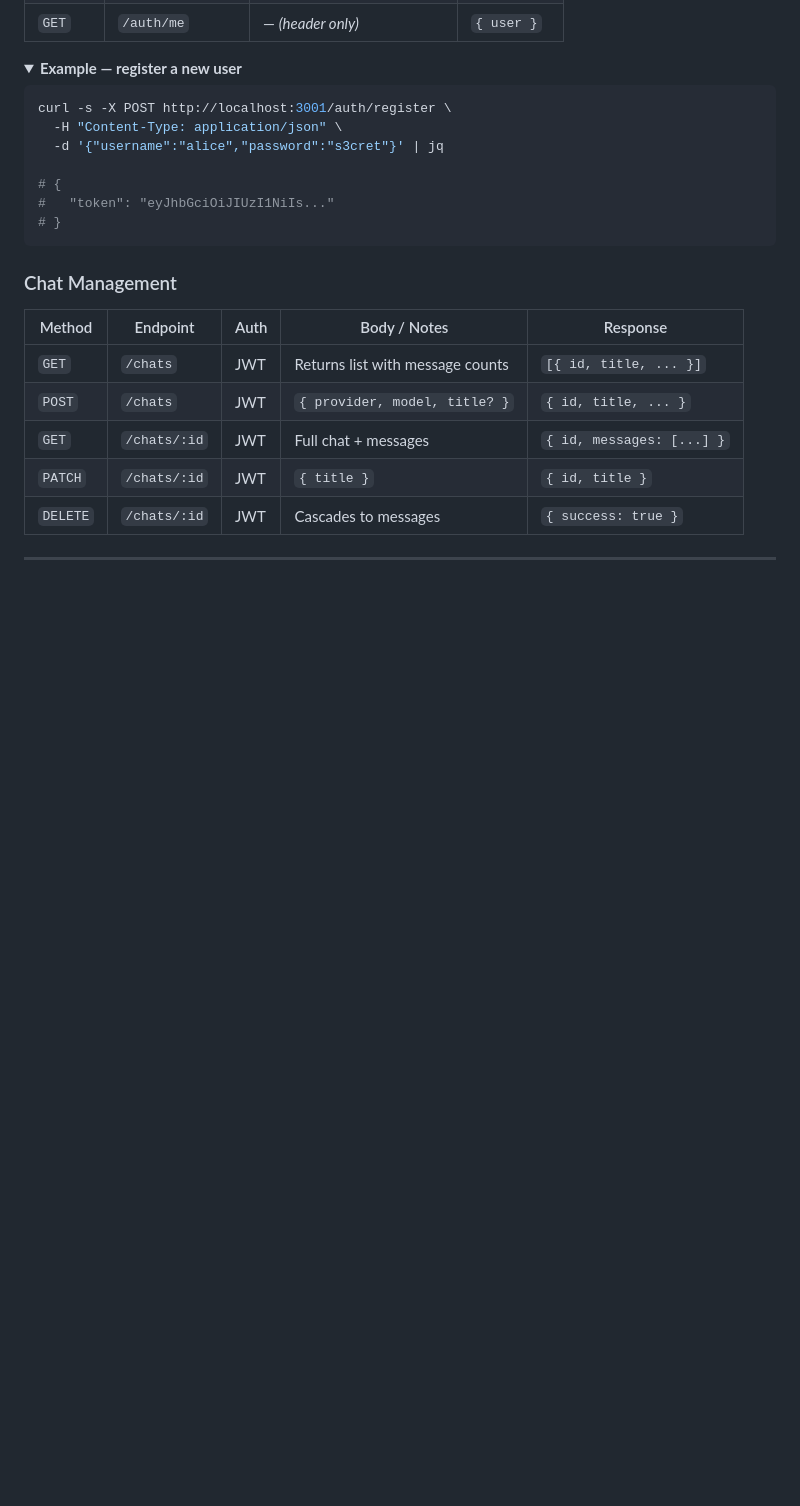
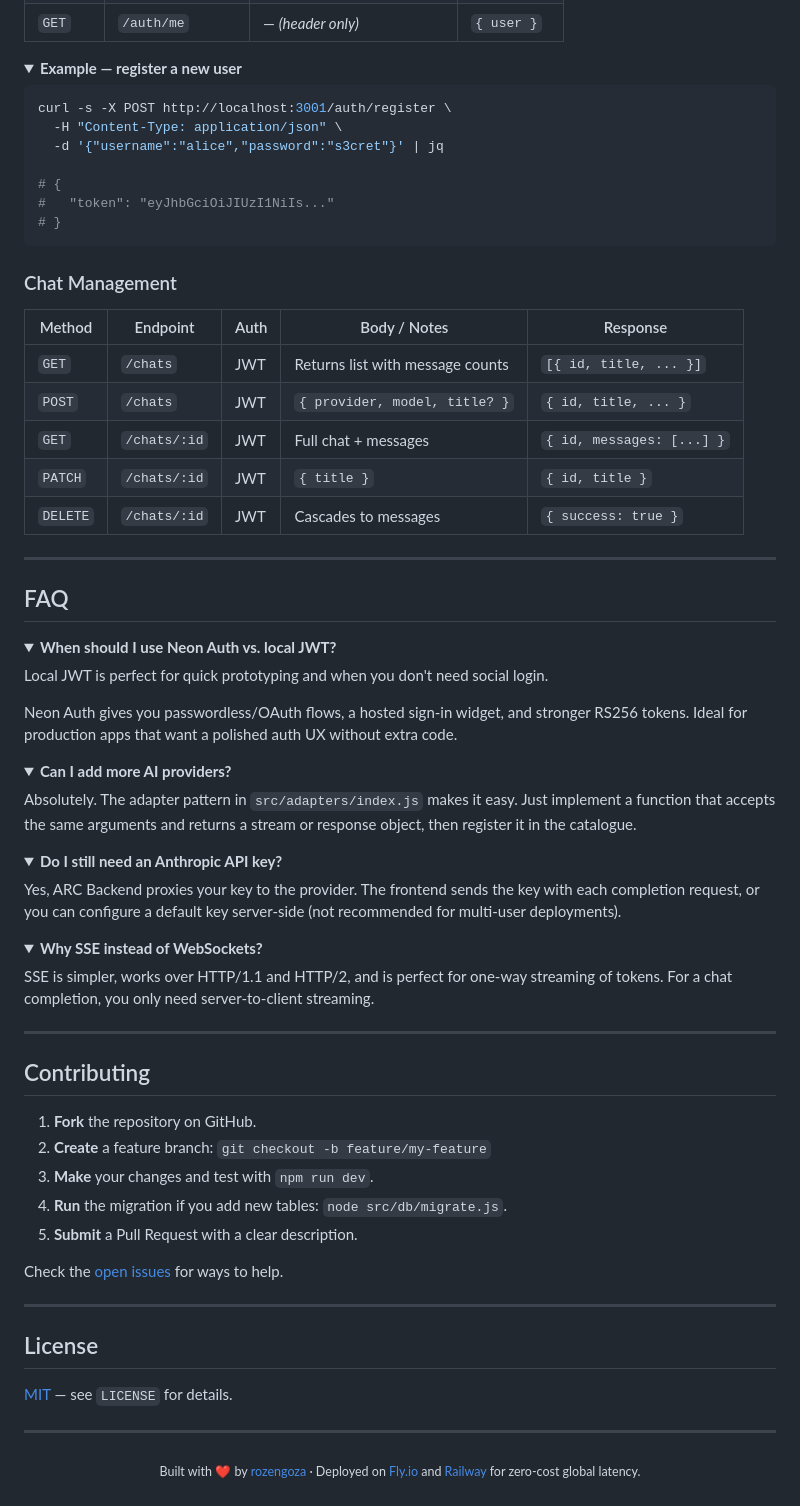
Before and after one commit to rozengoza/chat-interface-backend, a Markdown page: Readme.MD, the part around one of its changes. GitHub-like rendering; folded sections open; blank space fills up the shorter version.

Commit message:
Update README formatting and content structure

```diff
--- a/Readme.MD
+++ b/Readme.MD
@@ -214,5 +214,60 @@ curl -s -X POST http://localhost:3001/auth/register \
 | `PATCH` | `/chats/:id` | JWT | `{ title }` | `{ id, title }` |
 | `DELETE` | `/chats/:id` | JWT | Cascades to messages | `{ success: true }` |
 
+---
+
+## FAQ
+
+<details>
+<summary><strong>When should I use Neon Auth vs. local JWT?</strong></summary>
+
+Local JWT is perfect for quick prototyping and when you don't need social login.
+
+Neon Auth gives you passwordless/OAuth flows, a hosted sign‑in widget, and stronger RS256 tokens. Ideal for production apps that want a polished auth UX without extra code.
+
+</details>
+
+<details>
+<summary><strong>Can I add more AI providers?</strong></summary>
+
+Absolutely. The adapter pattern in `src/adapters/index.js` makes it easy. Just implement a function that accepts the same arguments and returns a stream or response object, then register it in the catalogue.
+
+</details>
+
+<details>
+<summary><strong>Do I still need an Anthropic API key?</strong></summary>
+
+Yes, ARC Backend proxies your key to the provider. The frontend sends the key with each completion request, or you can configure a default key server‑side (not recommended for multi‑user deployments).
+
+</details>
+
+<details>
+<summary><strong>Why SSE instead of WebSockets?</strong></summary>
+
+SSE is simpler, works over HTTP/1.1 and HTTP/2, and is perfect for one‑way streaming of tokens. For a chat completion, you only need server‑to‑client streaming.
+
+</details>
 
 ---
+
+## Contributing
+
+1. **Fork** the repository on GitHub.
+2. **Create** a feature branch: `git checkout -b feature/my-feature`
+3. **Make** your changes and test with `npm run dev`.
+4. **Run** the migration if you add new tables: `node src/db/migrate.js`.
+5. **Submit** a Pull Request with a clear description.
+
+Check the [open issues](https://github.com/rozengoza/chat-interface-backend/issues) for ways to help.
+
+---
+
+## License
+
+[MIT](https://github.com/rozengoza/chat-interface-backend/blob/main/LICENSE) — see `LICENSE` for details.
+
+---
+
+<p align="center">
+  <sub>Built with ❤️ by <a href="https://github.com/rozengoza">rozengoza</a> · Deployed on <a href="https://fly.io/">Fly.io</a> and <a href="https://railway.app/">Railway</a> for zero‑cost global latency.</sub>
+</p>
```
Also changed, not shown: other parts of Readme.MD (+12 -12 lines).
